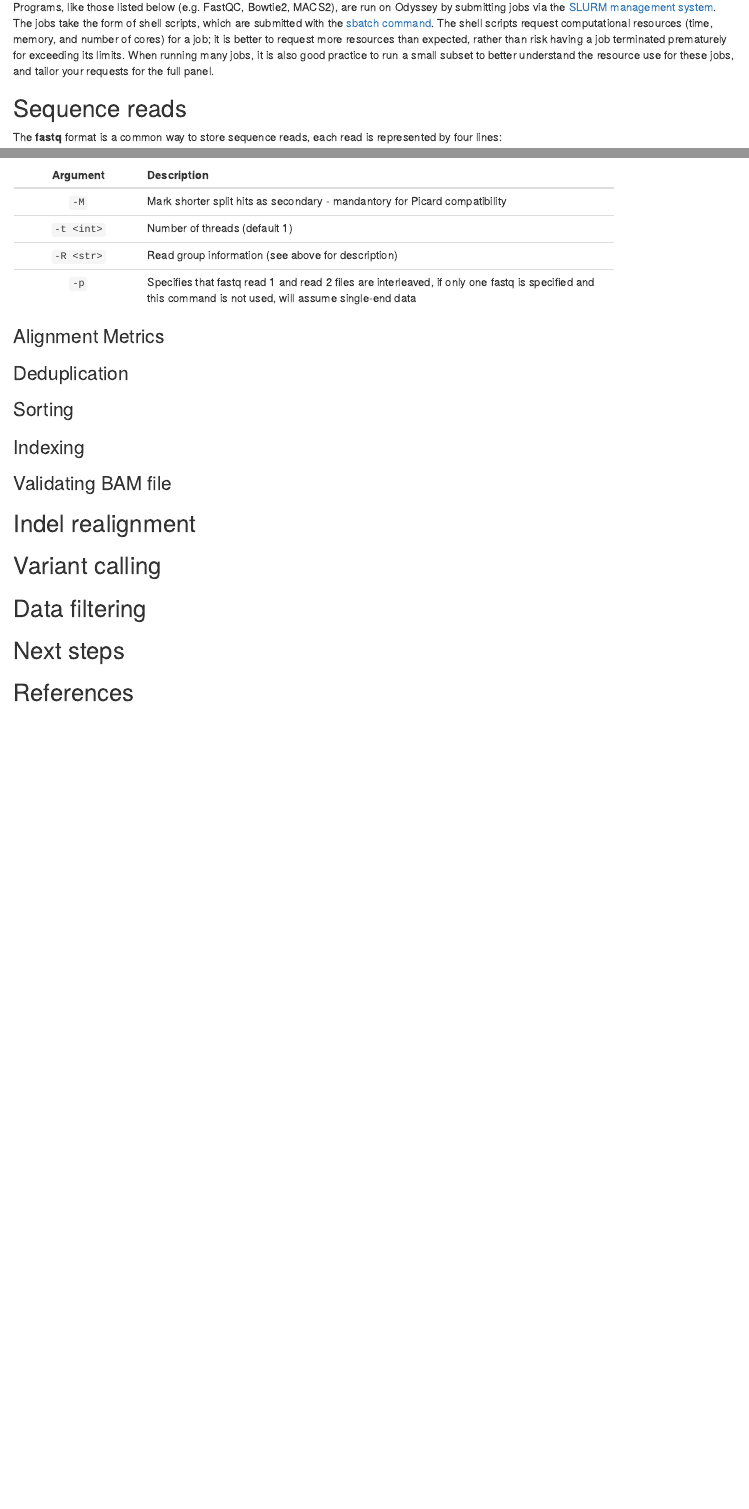
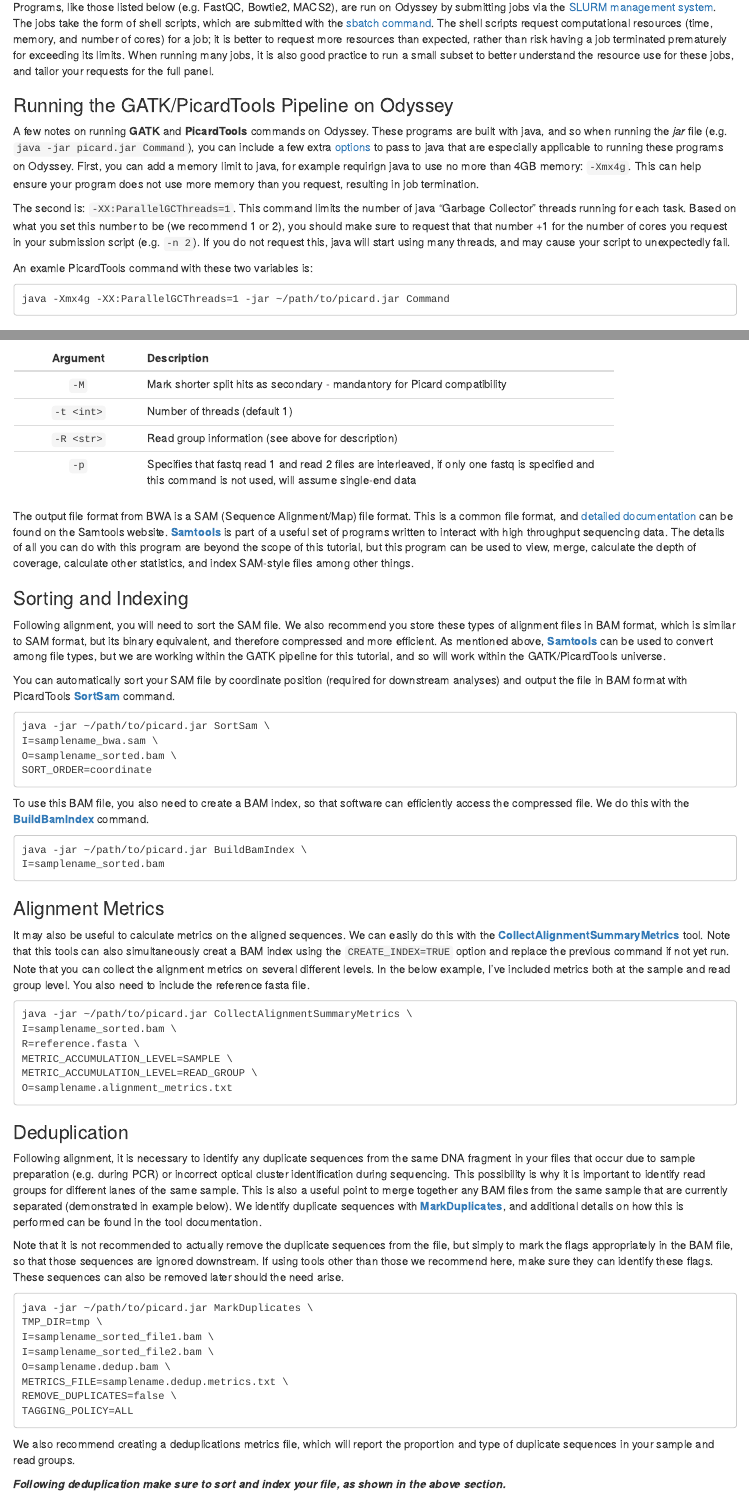
Before and after one commit to ajshultz/pop-gen-pipeline, an R Markdown document (README.Rmd): the page in a window 1100 px wide, from 480 px down, and a second part further down, joined at a grey line. The pictures show the output file README.html that the author committed with the source, opened offline.

Commit message:
Updated preprocessing section

```diff
--- a/README.Rmd
+++ b/README.Rmd
@@ -23,6 +23,16 @@
 
 Programs, like those listed below (e.g. FastQC, Bowtie2, MACS2), are run on Odyssey by submitting jobs via the [SLURM management system](https://www.rc.fas.harvard.edu/resources/running-jobs/).
 The jobs take the form of shell scripts, which are submitted with the [sbatch command](https://www.rc.fas.harvard.edu/resources/running-jobs/#Submitting_batch_jobs_using_the_sbatch_command).  The shell scripts request computational resources (time, memory, and number of cores) for a job; it is better to request more resources than expected, rather than risk having a job terminated prematurely for exceeding its limits. When running many jobs, it is also good practice to run a small subset to better understand the resource use for these jobs, and tailor your requests for the full panel.
+
+### Running the GATK/PicardTools Pipeline on Odyssey
+
+A few notes on running **GATK** and **PicardTools** commands on Odyssey. These programs are built with java, and so when running the *jar* file (e.g. `java -jar picard.jar Command`), you can include a few extra [options](https://docs.oracle.com/javase/7/docs/technotes/tools/windows/java.html) to pass to java that are especially applicable to running these programs on Odyssey. First, you can add a memory limit to java, for example requirign java to use no more than 4GB memory: `-Xmx4g`. This can help ensure your program does not use more memory than you request, resulting in job termination.
+
+The second is: `-XX:ParallelGCThreads=1`. This command limits the number of java "Garbage Collector" threads running for each task. Based on what you set this number to be (we recommend 1 or 2), you should make sure to request that that number +1 for the number of cores you request in your submission script (e.g. `-n 2`). If you do not request this, java will start using many threads, and may cause your script to unexpectedly fail.
+
+An examle PicardTools command with these two variables is:
+
+    java -Xmx4g -XX:ParallelGCThreads=1 -jar ~/path/to/picard.jar Command
 
 ## Sequence reads <a name="reads"></a>
 
@@ -115,13 +125,53 @@
 | `-R <str>` | Read group information (see above for description) |
 | `-p`       | Specifies that fastq read 1 and read 2 files are interleaved, if only one fastq is specified and this command is not used, will assume single-end data |
 
+The output file format from BWA is a SAM (Sequence Alignment/Map) file format. This is a common file format, and [detailed documentation](https://samtools.github.io/hts-specs/SAMv1.pdf) can be found on the Samtools website. **[Samtools](http://www.htslib.org)** is part of a useful set of programs written to interact with high throughput sequencing data. The details of all you can do with this program are beyond the scope of this tutorial, but this program can be used to view, merge, calculate the depth of coverage, calculate other statistics, and index SAM-style files among other things.
+
+### Sorting and Indexing
+
+Following alignment, you will need to sort the SAM file. We also recommend you store these types of alignment files in BAM format, which is similar to SAM format, but its binary equivalent, and therefore compressed and more efficient. As mentioned above, **[Samtools](http://www.htslib.org)** can be used to convert among file types, but we are working within the GATK pipeline for this tutorial, and so will work within the GATK/PicardTools universe.
+
+You can automatically sort your SAM file by coordinate position (required for downstream analyses) and output the file in BAM format with PicardTools **[SortSam](http://broadinstitute.github.io/picard/command-line-overview.html#SortSam)** command.
+
+    java -jar ~/path/to/picard.jar SortSam \
+    I=samplename_bwa.sam \
+    O=samplename_sorted.bam \
+    SORT_ORDER=coordinate
+
+To use this BAM file, you also need to create a BAM index, so that software can efficiently access the compressed file. We do this with the **[BuildBamIndex](http://broadinstitute.github.io/picard/command-line-overview.html#BuildBamIndex)** command.
+
+    java -jar ~/path/to/picard.jar BuildBamIndex \
+    I=samplename_sorted.bam
+
 ### Alignment Metrics
+
+It may also be useful to calculate metrics on the aligned sequences. We can easily do this with the **[CollectAlignmentSummaryMetrics](http://broadinstitute.github.io/picard/command-line-overview.html#CollectAlignmentSummaryMetrics)** tool. Note that this tools can also simultaneously creat a BAM index using the `CREATE_INDEX=TRUE` option and replace the previous command if not yet run. Note that you can collect the alignment metrics on several different levels. In the below example, I've included metrics both at the sample and read group level. You also need to include the reference fasta file.
+
+    java -jar ~/path/to/picard.jar CollectAlignmentSummaryMetrics \
+    I=samplename_sorted.bam \
+    R=reference.fasta \
+    METRIC_ACCUMULATION_LEVEL=SAMPLE \
+    METRIC_ACCUMULATION_LEVEL=READ_GROUP \
+    O=samplename.alignment_metrics.txt
 
 ### Deduplication
 
-### Sorting
+Following alignment, it is necessary to identify any duplicate sequences from the same DNA fragment in your files that occur due to sample preparation (e.g. during PCR) or incorrect optical cluster identification during sequencing. This possibility is why it is important to identify read groups for different lanes of the same sample. This is also a useful point to merge together any BAM files from the same sample that are currently separated (demonstrated in example below). We identify duplicate sequences with **[MarkDuplicates](https://broadinstitute.github.io/picard/command-line-overview.html#MarkDuplicates)**, and additional details on how this is performed can be found in the tool documentation.
 
-### Indexing
+Note that it is not recommended to actually remove the duplicate sequences from the file, but simply to mark the flags appropriately in the BAM file, so that those sequences are ignored downstream. If using tools other than those we recommend here, make sure they can identify these flags. These sequences can also be removed later should the need arise.
+
+    java -jar ~/path/to/picard.jar MarkDuplicates \
+    TMP_DIR=tmp \
+    I=samplename_sorted_file1.bam \
+    I=samplename_sorted_file2.bam \
+    O=samplename.dedup.bam \
+    METRICS_FILE=samplename.dedup.metrics.txt \
+    REMOVE_DUPLICATES=false \
+    TAGGING_POLICY=ALL
+
+We also recommend creating a deduplications metrics file, which will report the proportion and type of duplicate sequences in your sample and read groups.
+
+***Following deduplication make sure to sort and index your file, as shown in the above section.***
 
 ### Validating BAM file
 
```
Also changed, not shown: README.html, README.Rmd (5 more changed lines).
